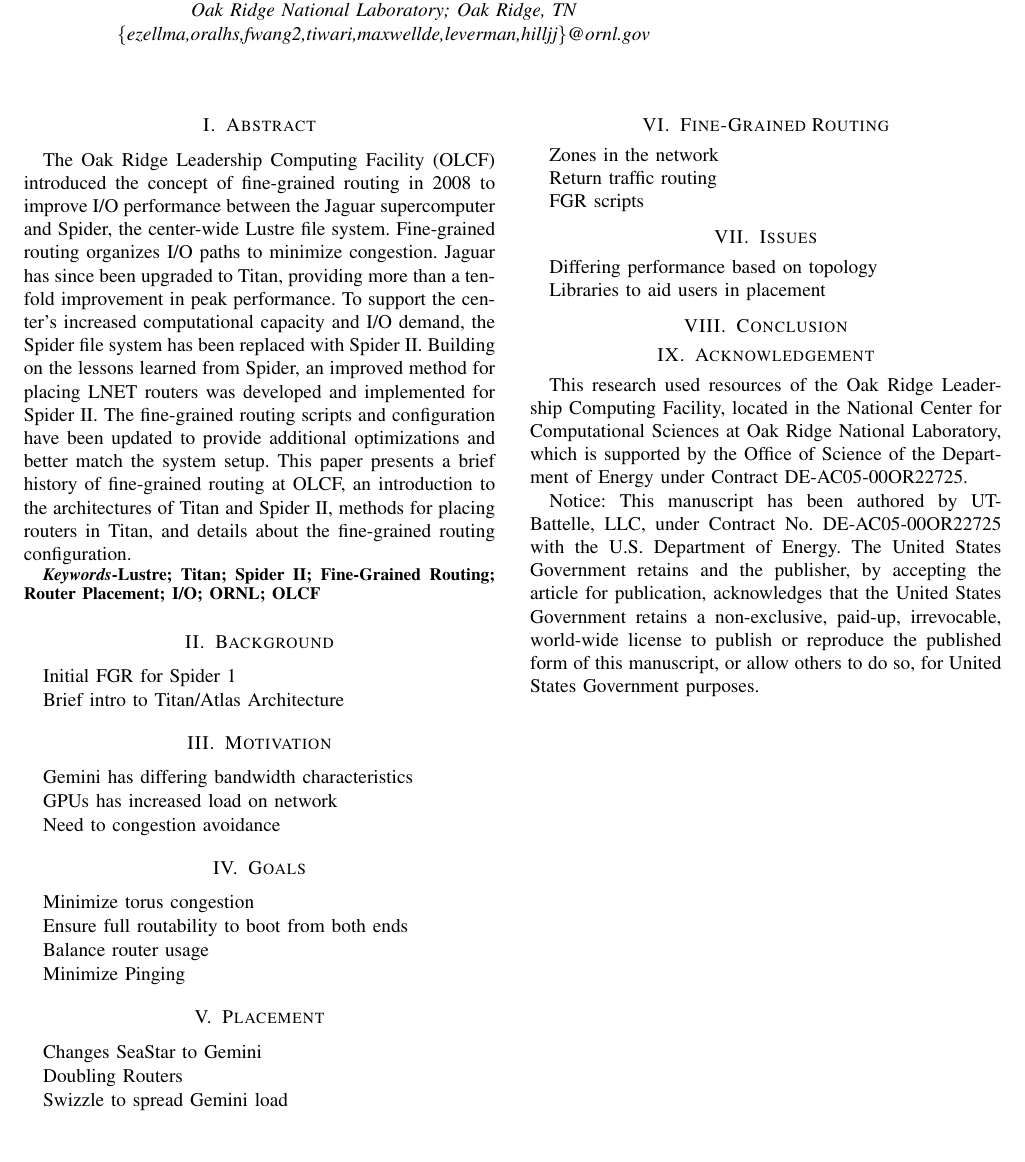
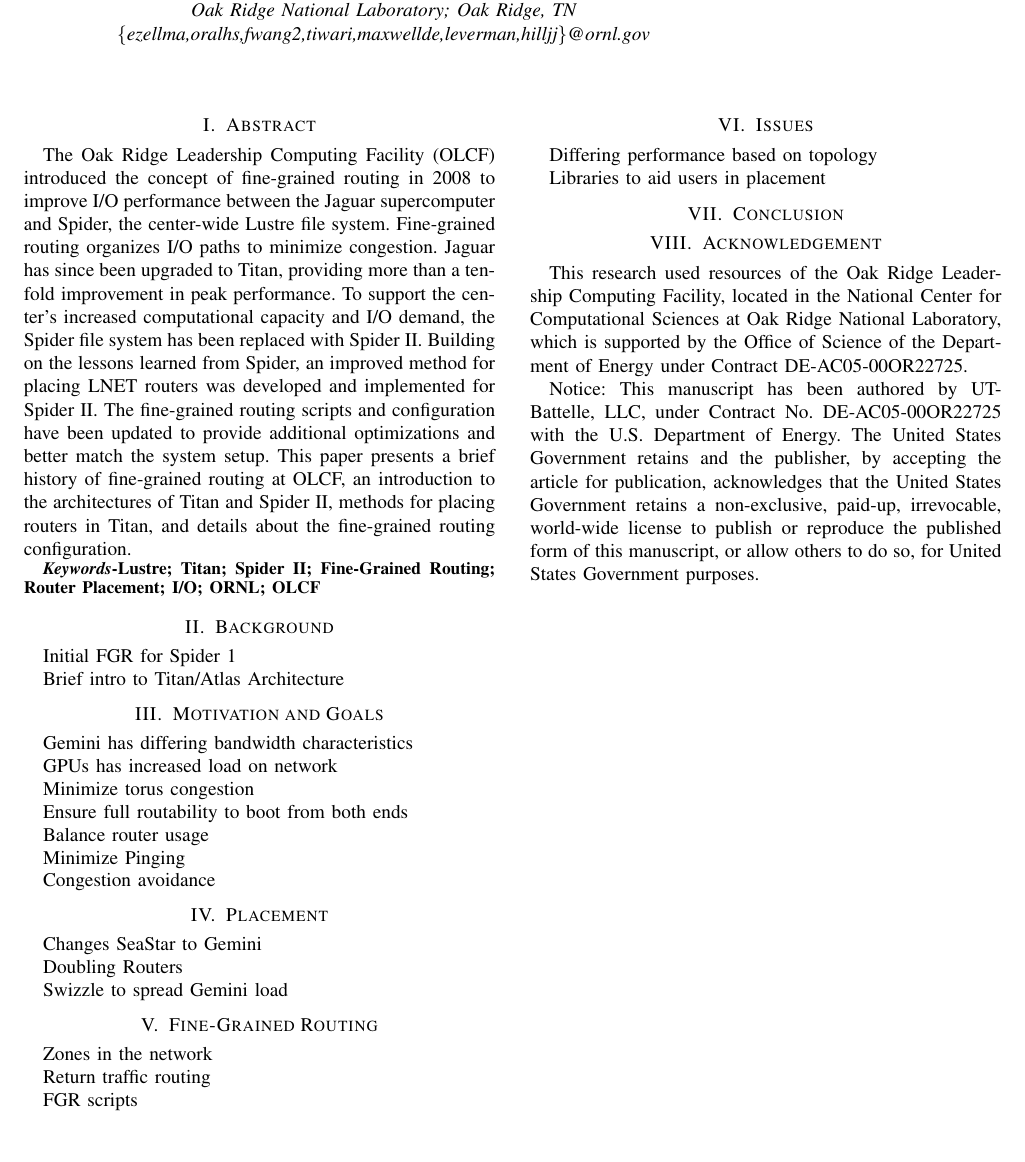
Before and after one commit to ORNL-TechInt/cug14-fgr, a LaTeX paper (cug14-fgr.tex, which reads sections/goals.tex, sections/motivation-goals.tex, sections/motivation.tex): part of the page, cut so that both start at the same text, the shorter picture padded with empty space. Compiled offline with pdfLaTeX.

Commit message:
Combine motivation and goals - the are really the same thing

```diff
--- a/cug14-fgr.tex
+++ b/cug14-fgr.tex
@@ -31,8 +31,7 @@
 \end{IEEEkeywords}
 
 \input{sections/background}
-\input{sections/motivation}
-\input{sections/goals}
+\input{sections/motivation-goals}
 \input{sections/placement}
 \input{sections/fgr}
 \input{sections/issues}
--- a/sections/goals.tex
+++ /dev/null
@@ -1,11 +0,0 @@
-\section{Goals}
-
-Minimize torus congestion
-
-Ensure full routability to boot from both ends
-
-Balance router usage
-
-Minimize Pinging
-
-% vim:textwidth=80:
--- /dev/null
+++ b/sections/motivation-goals.tex
@@ -0,0 +1,17 @@
+\section{Motivation and Goals}
+
+Gemini has differing bandwidth characteristics
+
+GPUs has increased load on network
+
+Minimize torus congestion
+
+Ensure full routability to boot from both ends
+
+Balance router usage
+
+Minimize Pinging
+
+Congestion avoidance
+
+% vim:textwidth=80:
--- a/sections/motivation.tex
+++ /dev/null
@@ -1,9 +0,0 @@
-\section{Motivation}
-
-Gemini has differing bandwidth characteristics
-
-GPUs has increased load on network
-
-Need to congestion avoidance
-
-% vim:textwidth=80:
```
Also changed, not shown: README.md.
